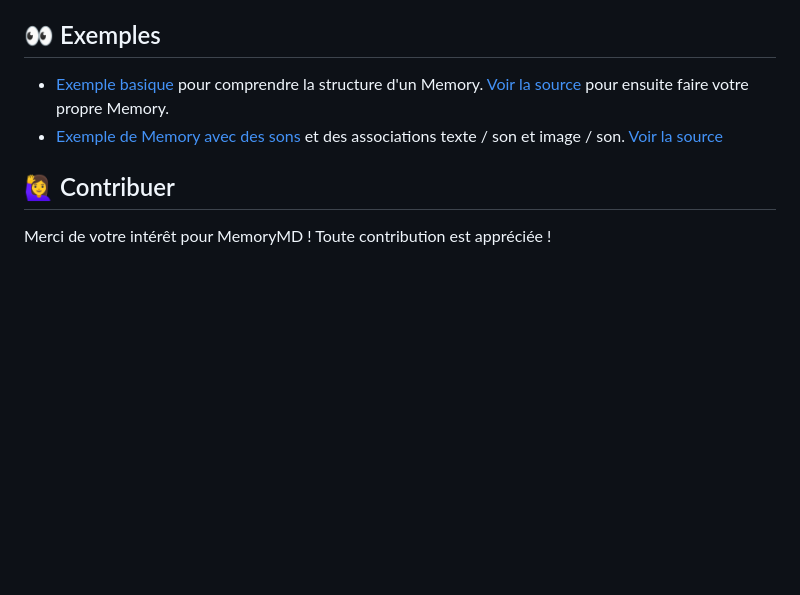
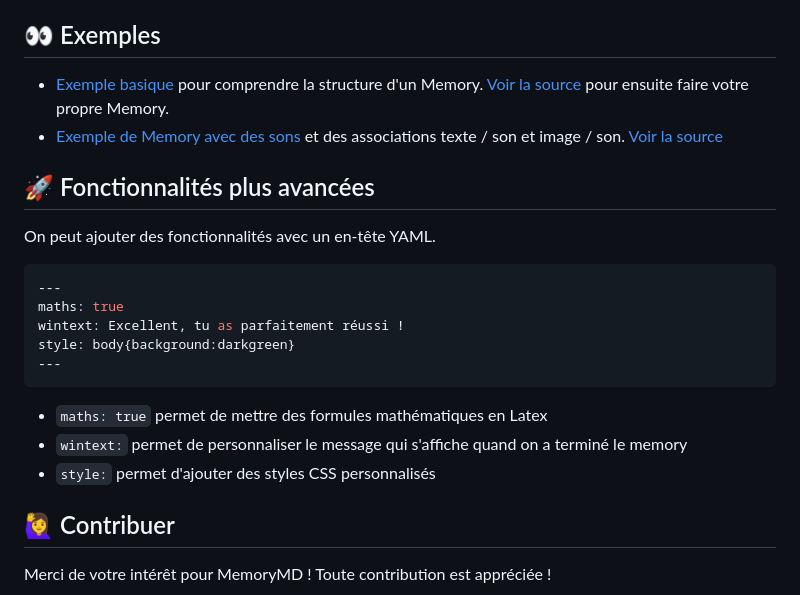
Before and after one commit to eyssette/memory, a Markdown page: README.md, the part around the change. Drawn GitHub-style; blank space fills up the shorter version.

Commit message:
chore: ajout des explications pour les fonctionnalités avancées avec le YAML dans le README

````diff
--- a/README.md
+++ b/README.md
@@ -31,6 +31,22 @@ Vous pouvez aussi utiliser un fichier audio avec une ligne qui commence par `aud
 - [Exemple basique](https://memorymd.forge.apps.education.fr/#https://codimd.apps.education.fr/5cw7PygxR72Obz8K8mRwew) pour comprendre la structure d'un Memory. [Voir la source](https://codimd.apps.education.fr/5cw7PygxR72Obz8K8mRwew) pour ensuite faire votre propre Memory.
 - [Exemple de Memory avec des sons](http://memorymd.forge.apps.education.fr/#https://codimd.apps.education.fr/fk4QyJ7nSF6dHb1mHOzGag) et des associations texte / son et image / son. [Voir la source](https://codimd.apps.education.fr/fk4QyJ7nSF6dHb1mHOzGag)
 
+## 🚀 Fonctionnalités plus avancées
+
+On peut ajouter des fonctionnalités avec un en-tête YAML.
+
+```yaml
+---
+maths: true
+wintext: Excellent, tu as parfaitement réussi !
+style: body{background:darkgreen}
+---
+```
+
+- `maths: true` permet de mettre des formules mathématiques en Latex
+- `wintext:` permet de personnaliser le message qui s'affiche quand on a terminé le memory
+- `style:` permet d'ajouter des styles CSS personnalisés
+
 ## 🙋‍♀️ Contribuer
 
 Merci de votre intérêt pour MemoryMD ! Toute contribution est appréciée !
````
